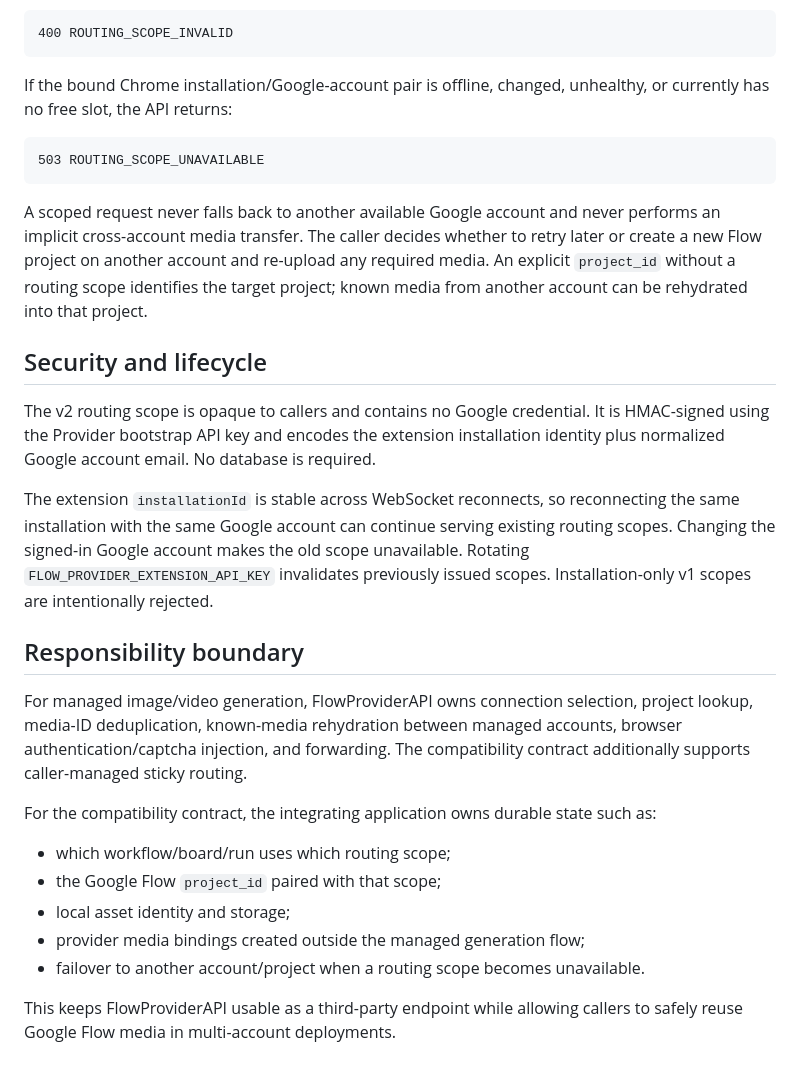
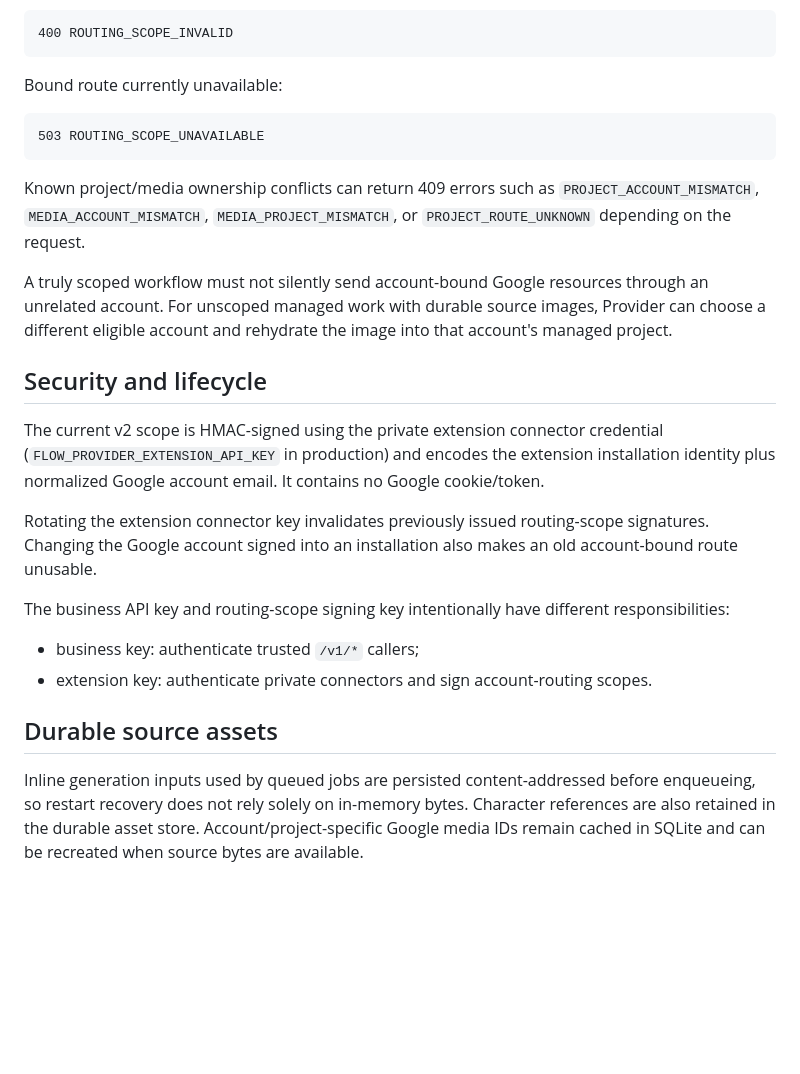
Before and after one commit to thiennv19215/FlowProviderAPI, a Markdown page: docs/routing-scope.md, the part around one of its changes. Drawn GitHub-style; blank space fills up the shorter version.

````diff
--- a/docs/routing-scope.md
+++ b/docs/routing-scope.md
@@ -61,30 +55,27 @@ If the token is malformed or has an invalid signature, the API returns:
 400 ROUTING_SCOPE_INVALID
 ```
 
-If the bound Chrome installation/Google-account pair is offline, changed, unhealthy, or currently has no free slot, the API returns:
+Bound route currently unavailable:
 
 ```text
 503 ROUTING_SCOPE_UNAVAILABLE
 ```
 
-A scoped request never falls back to another available Google account and never performs an implicit cross-account media transfer. The caller decides whether to retry later or create a new Flow project on another account and re-upload any required media. An explicit `project_id` without a routing scope identifies the target project; known media from another account can be rehydrated into that project.
+Known project/media ownership conflicts can return 409 errors such as `PROJECT_ACCOUNT_MISMATCH`, `MEDIA_ACCOUNT_MISMATCH`, `MEDIA_PROJECT_MISMATCH`, or `PROJECT_ROUTE_UNKNOWN` depending on the request.
+
+A truly scoped workflow must not silently send account-bound Google resources through an unrelated account. For unscoped managed work with durable source images, Provider can choose a different eligible account and rehydrate the image into that account's managed project.
 
 ## Security and lifecycle
 
-The v2 routing scope is opaque to callers and contains no Google credential. It is HMAC-signed using the Provider bootstrap API key and encodes the extension installation identity plus normalized Google account email. No database is required.
+The current v2 scope is HMAC-signed using the private extension connector credential (`FLOW_PROVIDER_EXTENSION_API_KEY` in production) and encodes the extension installation identity plus normalized Google account email. It contains no Google cookie/token.
 
-The extension `installationId` is stable across WebSocket reconnects, so reconnecting the same installation with the same Google account can continue serving existing routing scopes. Changing the signed-in Google account makes the old scope unavailable. Rotating `FLOW_PROVIDER_EXTENSION_API_KEY` invalidates previously issued scopes. Installation-only v1 scopes are intentionally rejected.
+Rotating the extension connector key invalidates previously issued routing-scope signatures. Changing the Google account signed into an installation also makes an old account-bound route unusable.
 
-## Responsibility boundary
+The business API key and routing-scope signing key intentionally have different responsibilities:
 
-For managed image/video generation, FlowProviderAPI owns connection selection, project lookup, media-ID deduplication, known-media rehydration between managed accounts, browser authentication/captcha injection, and forwarding. The compatibility contract additionally supports caller-managed sticky routing.
+- business key: authenticate trusted `/v1/*` callers;
+- extension key: authenticate private connectors and sign account-routing scopes.
 
-For the compatibility contract, the integrating application owns durable state such as:
+## Durable source assets
 
-- which workflow/board/run uses which routing scope;
-- the Google Flow `project_id` paired with that scope;
-- local asset identity and storage;
-- provider media bindings created outside the managed generation flow;
-- failover to another account/project when a routing scope becomes unavailable.
-
-This keeps FlowProviderAPI usable as a third-party endpoint while allowing callers to safely reuse Google Flow media in multi-account deployments.
+Inline generation inputs used by queued jobs are persisted content-addressed before enqueueing, so restart recovery does not rely solely on in-memory bytes. Character references are also retained in the durable asset store. Account/project-specific Google media IDs remain cached in SQLite and can be recreated when source bytes are available.
````
Also changed, not shown: other parts of docs/routing-scope.md (+28 -34 lines).
